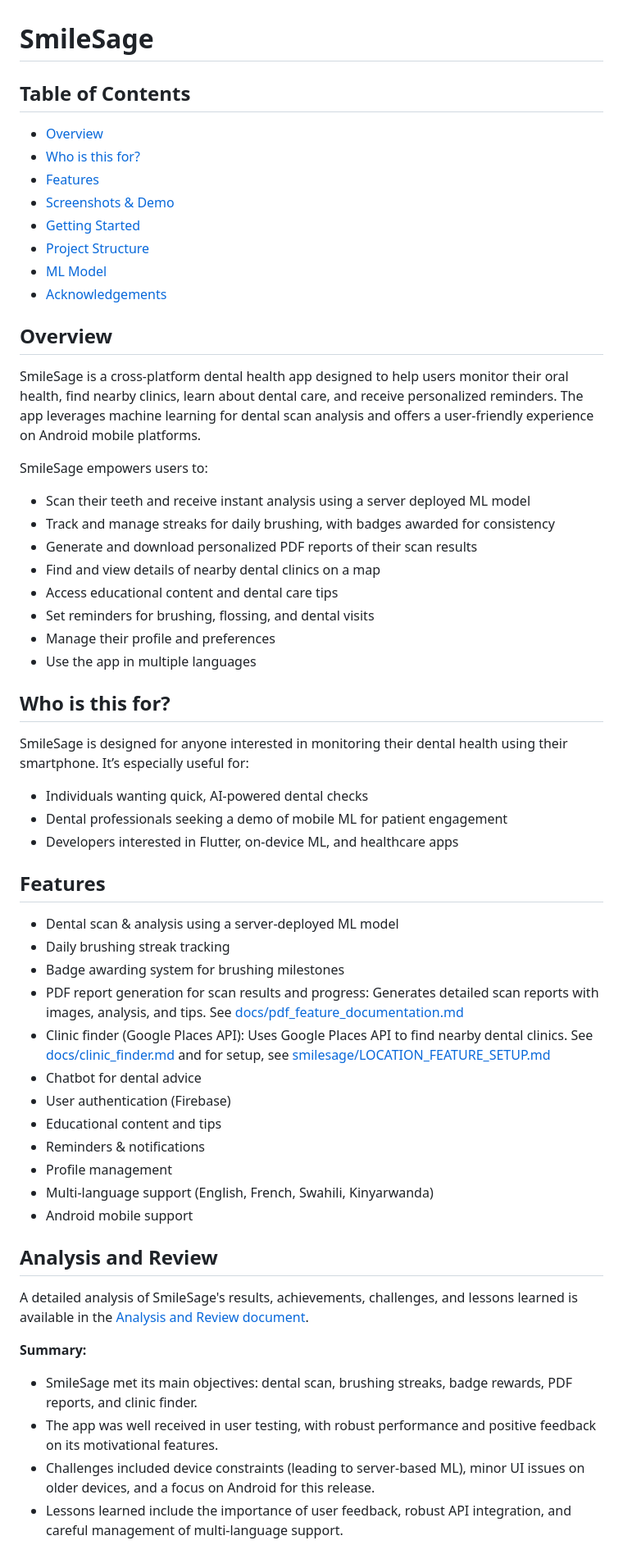
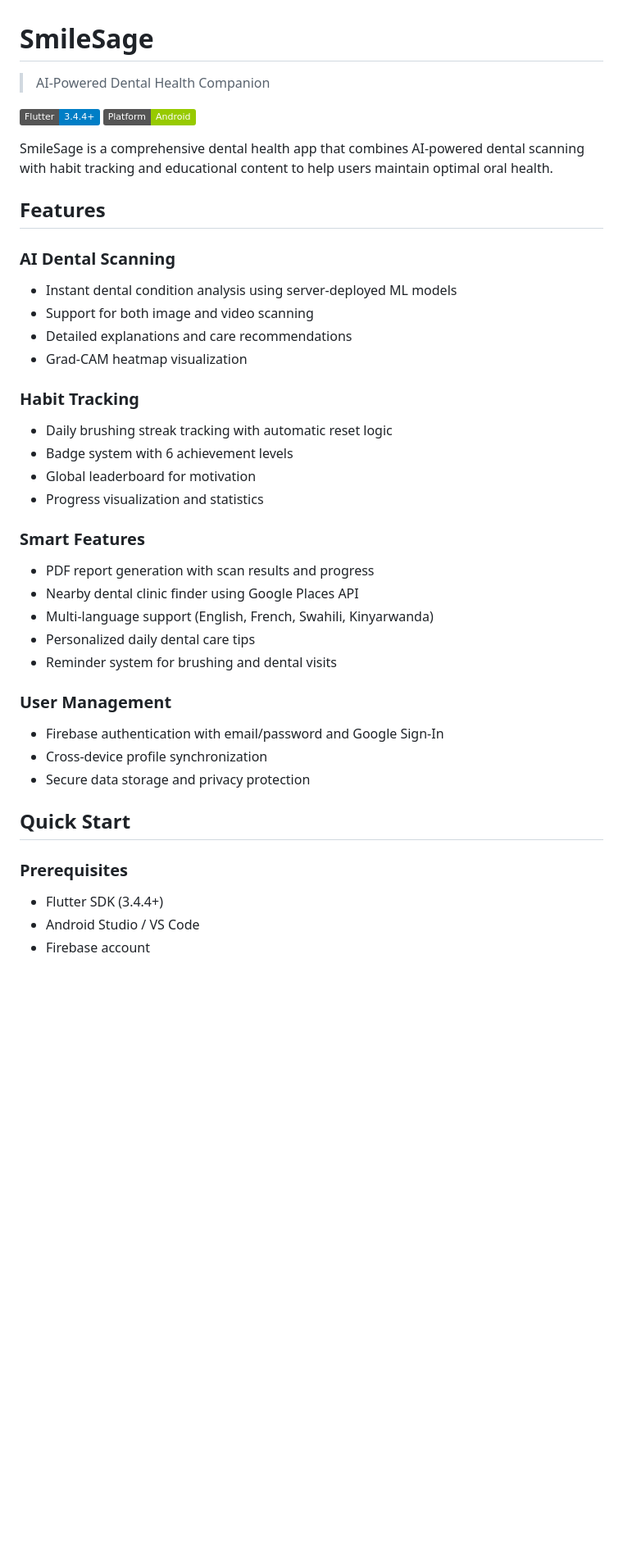
Before and after one commit to Elhameed/SmileSage, a Markdown page: README.md, the part around one of its changes. Shown at 82% size. GitHub-like rendering; badges without logos; blank space fills up the shorter version.

```diff
--- a/README.md
+++ b/README.md
@@ -1,55 +1,42 @@
 # SmileSage
 
-## Table of Contents
-- [Overview](#overview)
-- [Who is this for?](#who-is-this-for)
-- [Features](#features)
-- [Screenshots & Demo](#screenshots--demo)
-- [Getting Started](#getting-started)
-- [Project Structure](#project-structure)
-- [ML Model](#ml-model)
-- [Acknowledgements](#acknowledgements)
+> AI-Powered Dental Health Companion
 
-## Overview
-SmileSage is a cross-platform dental health app designed to help users monitor their oral health, find nearby clinics, learn about dental care, and receive personalized reminders. The app leverages machine learning for dental scan analysis and offers a user-friendly experience on Android mobile platforms.
+[![Flutter](https://img.shields.io/badge/Flutter-3.4.4+-blue.svg)](https://flutter.dev/)
+[![Platform](https://img.shields.io/badge/Platform-Android-green.svg)](https://developer.android.com/)
 
-SmileSage empowers users to:
-- Scan their teeth and receive instant analysis using a server deployed ML model
-- Track and manage streaks for daily brushing, with badges awarded for consistency
-- Generate and download personalized PDF reports of their scan results
-- Find and view details of nearby dental clinics on a map
-- Access educational content and dental care tips
-- Set reminders for brushing, flossing, and dental visits
-- Manage their profile and preferences
-- Use the app in multiple languages
-
-## Who is this for?
-SmileSage is designed for anyone interested in monitoring their dental health using their smartphone. It’s especially useful for:
-- Individuals wanting quick, AI-powered dental checks
-- Dental professionals seeking a demo of mobile ML for patient engagement
-- Developers interested in Flutter, on-device ML, and healthcare apps
+SmileSage is a comprehensive dental health app that combines AI-powered dental scanning with habit tracking and educational content to help users maintain optimal oral health.
 
 ## Features
-- Dental scan & analysis using a server-deployed ML model
-- Daily brushing streak tracking
-- Badge awarding system for brushing milestones
-- PDF report generation for scan results and progress: Generates detailed scan reports with images, analysis, and tips. See [docs/pdf_feature_documentation.md](docs/pdf_feature_documentation.md)
-- Clinic finder (Google Places API): Uses Google Places API to find nearby dental clinics. See [docs/clinic_finder.md](docs/clinic_finder.md) and for setup, see [smilesage/LOCATION_FEATURE_SETUP.md](smilesage/LOCATION_FEATURE_SETUP.md)
-- Chatbot for dental advice
-- User authentication (Firebase)
-- Educational content and tips
-- Reminders & notifications
-- Profile management
+
+### AI Dental Scanning
+- Instant dental condition analysis using server-deployed ML models
+- Support for both image and video scanning
+- Detailed explanations and care recommendations
+- Grad-CAM heatmap visualization
+
+### Habit Tracking
+- Daily brushing streak tracking with automatic reset logic
+- Badge system with 6 achievement levels
+- Global leaderboard for motivation
+- Progress visualization and statistics
+
+### Smart Features
+- PDF report generation with scan results and progress
+- Nearby dental clinic finder using Google Places API
 - Multi-language support (English, French, Swahili, Kinyarwanda)
-- Android mobile support
+- Personalized daily dental care tips
+- Reminder system for brushing and dental visits
 
-## Analysis and Review
+### User Management
+- Firebase authentication with email/password and Google Sign-In
+- Cross-device profile synchronization
+- Secure data storage and privacy protection
 
-A detailed analysis of SmileSage's results, achievements, challenges, and lessons learned is available in the [Analysis and Review document](docs/analysis_and_review.md).
+## Quick Start
 
-**Summary:**
-- SmileSage met its main objectives: dental scan, brushing streaks, badge rewards, PDF reports, and clinic finder.
-- The app was well received in user testing, with robust performance and positive feedback on its motivational features.
-- Challenges included device constraints (leading to server-based ML), minor UI issues on older devices, and a focus on Android for this release.
-- Lessons learned include the importance of user feedback, robust API integration, and careful management of multi-language support.
+### Prerequisites
+- Flutter SDK (3.4.4+)
+- Android Studio / VS Code
+- Firebase account
 
```
Also changed, not shown: other parts of README.md (+86 -82 lines).
